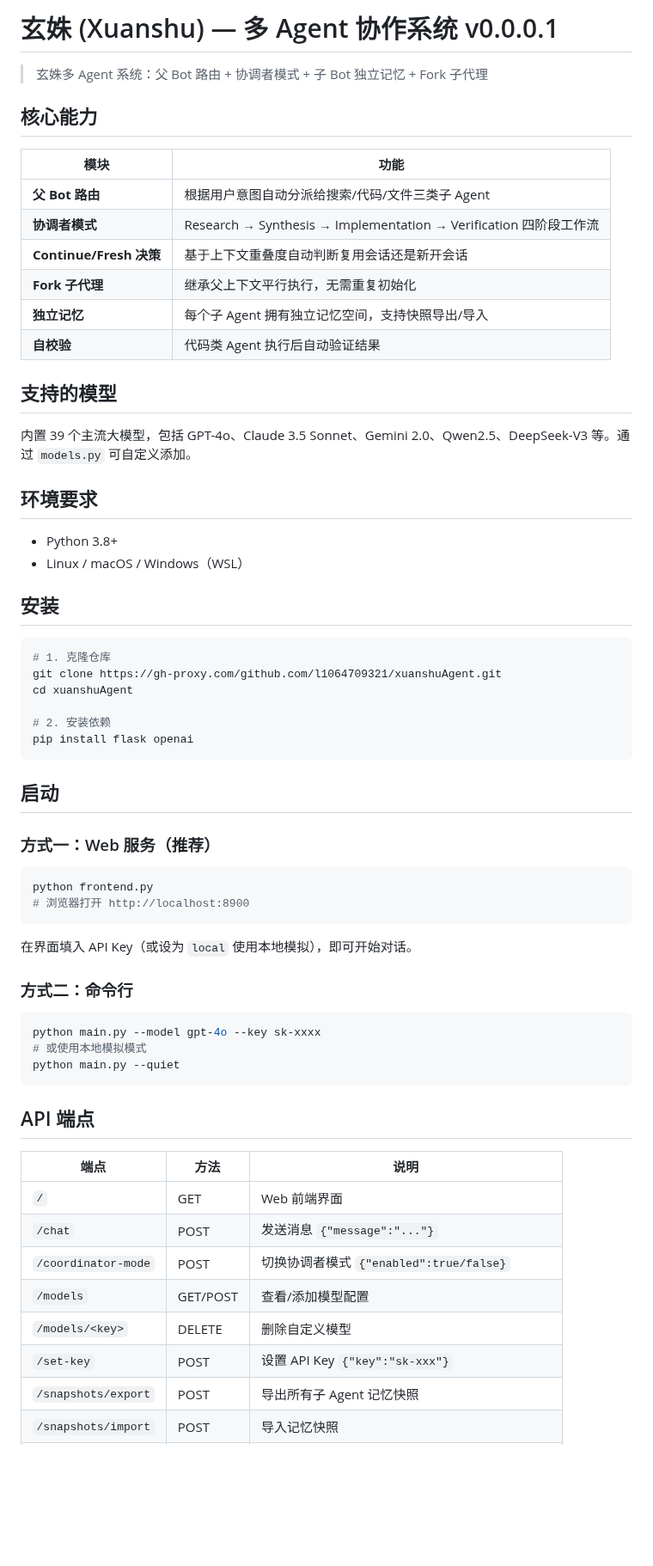
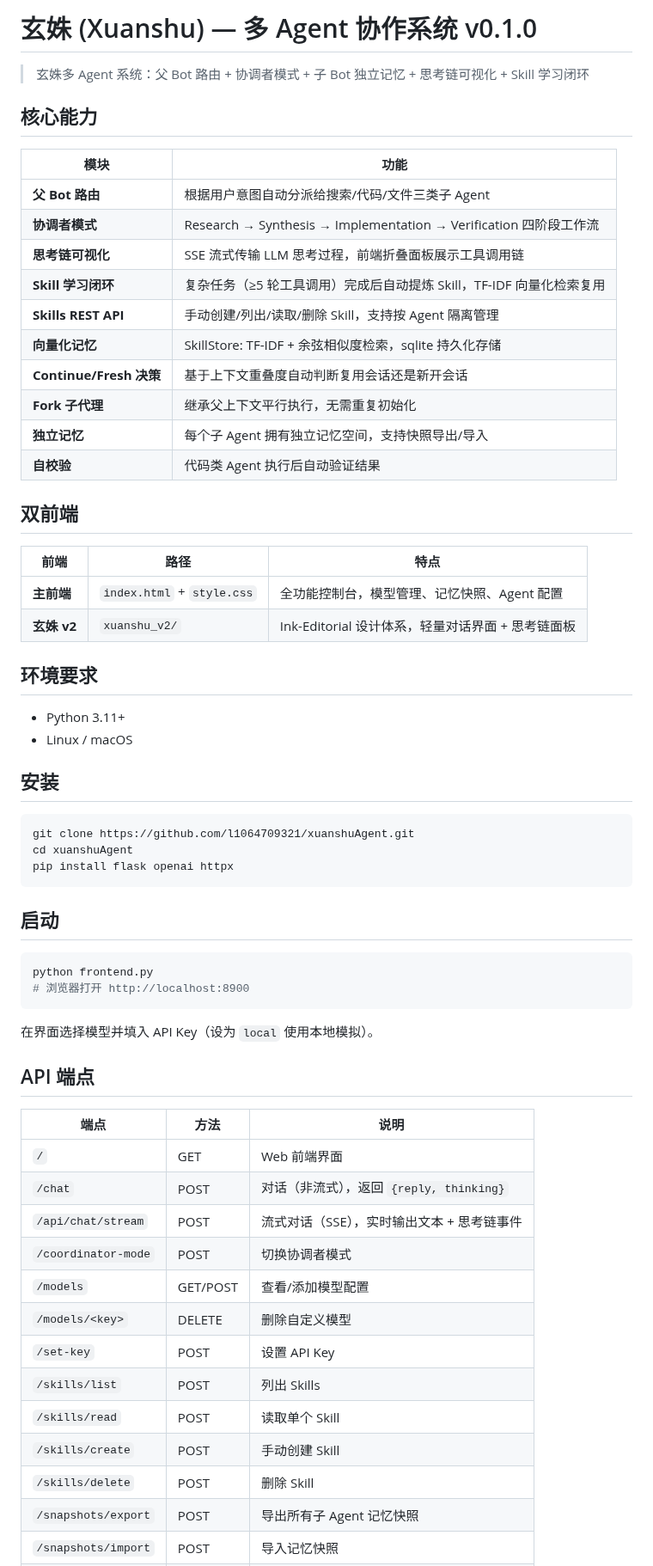
Before and after one commit to l1064709321/xuanshuAgent, a Markdown page: README.md, the part around one of its changes. Shown at 86% size. Rendered like a GitHub page; blank space fills up the shorter version.

Commit message:
docs: README 更新 v0.1.0 — 思考链/Skills/向量化/xuanshu_v2

````diff
--- a/README.md
+++ b/README.md
@@ -1,6 +1,6 @@
-# 玄姝 (Xuanshu) — 多 Agent 协作系统 v0.0.0.1
+# 玄姝 (Xuanshu) — 多 Agent 协作系统 v0.1.0
 
-> 玄姝多 Agent 系统：父 Bot 路由 + 协调者模式 + 子 Bot 独立记忆 + Fork 子代理
+> 玄姝多 Agent 系统：父 Bot 路由 + 协调者模式 + 子 Bot 独立记忆 + 思考链可视化 + Skill 学习闭环
 
 ## 核心能力
 
@@ -8,59 +8,58 @@
 |------|------|
 | **父 Bot 路由** | 根据用户意图自动分派给搜索/代码/文件三类子 Agent |
 | **协调者模式** | Research → Synthesis → Implementation → Verification 四阶段工作流 |
+| **思考链可视化** | SSE 流式传输 LLM 思考过程，前端折叠面板展示工具调用链 |
+| **Skill 学习闭环** | 复杂任务（≥5 轮工具调用）完成后自动提炼 Skill，TF-IDF 向量化检索复用 |
+| **Skills REST API** | 手动创建/列出/读取/删除 Skill，支持按 Agent 隔离管理 |
+| **向量化记忆** | SkillStore: TF-IDF + 余弦相似度检索，sqlite 持久化存储 |
 | **Continue/Fresh 决策** | 基于上下文重叠度自动判断复用会话还是新开会话 |
 | **Fork 子代理** | 继承父上下文平行执行，无需重复初始化 |
 | **独立记忆** | 每个子 Agent 拥有独立记忆空间，支持快照导出/导入 |
 | **自校验** | 代码类 Agent 执行后自动验证结果 |
 
-## 支持的模型
+## 双前端
 
-内置 39 个主流大模型，包括 GPT-4o、Claude 3.5 Sonnet、Gemini 2.0、Qwen2.5、DeepSeek-V3 等。通过 `models.py` 可自定义添加。
+| 前端 | 路径 | 特点 |
+|------|------|------|
+| **主前端** | `index.html` + `style.css` | 全功能控制台，模型管理、记忆快照、Agent 配置 |
+| **玄姝 v2** | `xuanshu_v2/` | Ink-Editorial 设计体系，轻量对话界面 + 思考链面板 |
 
 ## 环境要求
 
-- Python 3.8+
-- Linux / macOS / Windows（WSL）
+- Python 3.11+
+- Linux / macOS
 
 ## 安装
 
 ```bash
-# 1. 克隆仓库
-git clone https://gh-proxy.com/github.com/l1064709321/xuanshuAgent.git
+git clone https://github.com/l1064709321/xuanshuAgent.git
 cd xuanshuAgent
-
-# 2. 安装依赖
-pip install flask openai
+pip install flask openai httpx
 ```
 
 ## 启动
-
-### 方式一：Web 服务（推荐）
 
 ```bash
 python frontend.py
 # 浏览器打开 http://localhost:8900
 ```
 
-在界面填入 API Key（或设为 `local` 使用本地模拟），即可开始对话。
-
-### 方式二：命令行
-
-```bash
-python main.py --model gpt-4o --key sk-xxxx
-# 或使用本地模拟模式
-python main.py --quiet
-```
+在界面选择模型并填入 API Key（设为 `local` 使用本地模拟）。
 
 ## API 端点
 
 | 端点 | 方法 | 说明 |
 |------|------|------|
 | `/` | GET | Web 前端界面 |
-| `/chat` | POST | 发送消息 `{"message":"..."}` |
-| `/coordinator-mode` | POST | 切换协调者模式 `{"enabled":true/false}` |
+| `/chat` | POST | 对话（非流式），返回 `{reply, thinking}` |
+| `/api/chat/stream` | POST | 流式对话（SSE），实时输出文本 + 思考链事件 |
+| `/coordinator-mode` | POST | 切换协调者模式 |
 | `/models` | GET/POST | 查看/添加模型配置 |
 | `/models/<key>` | DELETE | 删除自定义模型 |
-| `/set-key` | POST | 设置 API Key `{"key":"sk-xxx"}` |
+| `/set-key` | POST | 设置 API Key |
+| `/skills/list` | POST | 列出 Skills |
+| `/skills/read` | POST | 读取单个 Skill |
+| `/skills/create` | POST | 手动创建 Skill |
+| `/skills/delete` | POST | 删除 Skill |
 | `/snapshots/export` | POST | 导出所有子 Agent 记忆快照 |
 | `/snapshots/import` | POST | 导入记忆快照 |
````
Also changed, not shown: other parts of README.md (+26 -17 lines).
